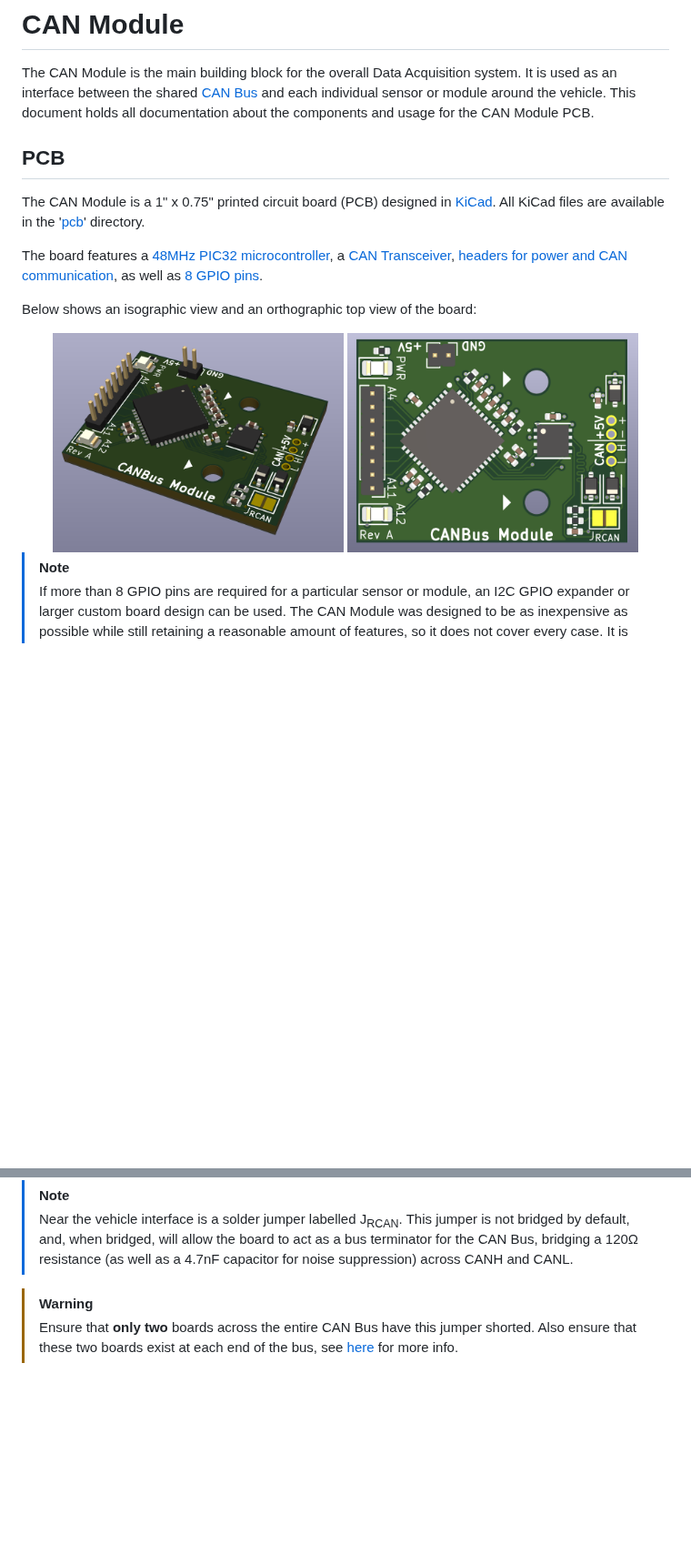
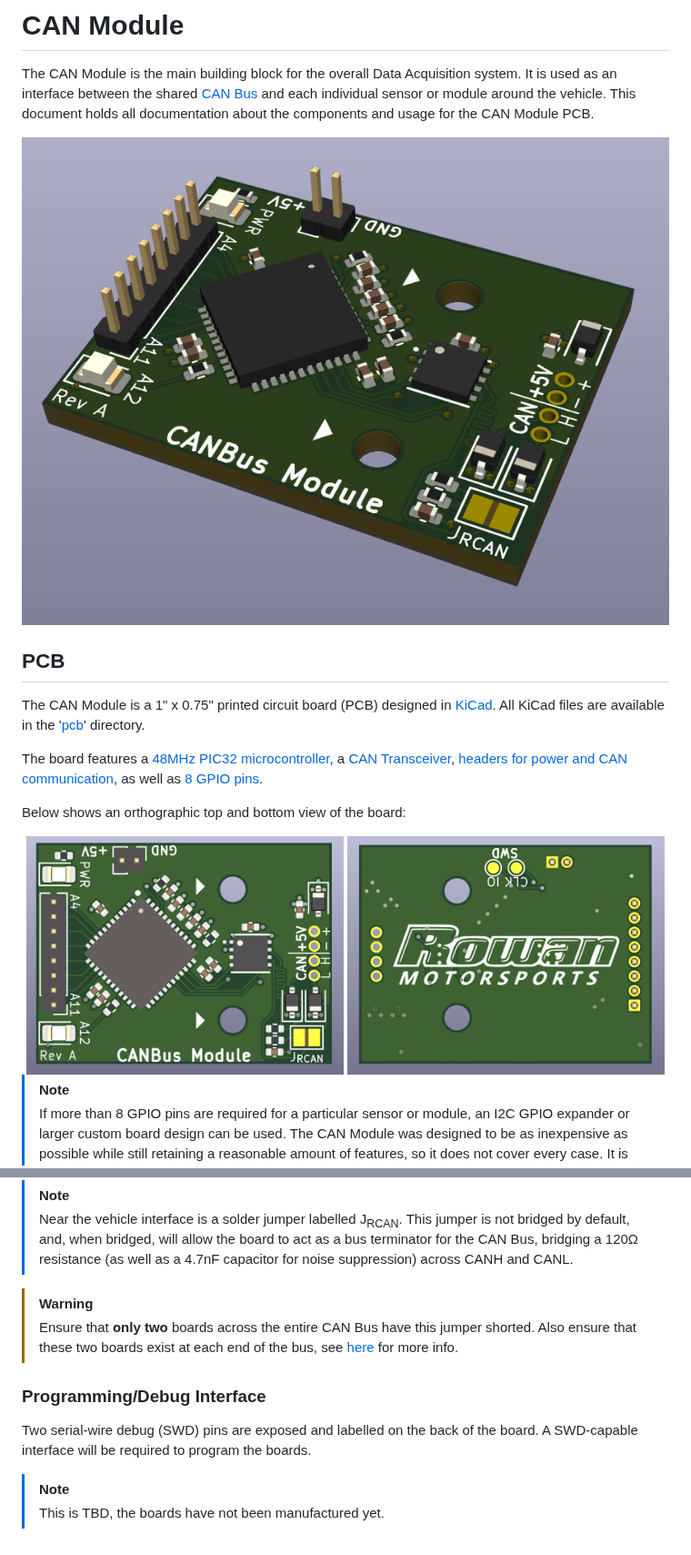
Before and after one commit to ryanhaus/rowan-baja-daq, a Markdown page: can-module/README.md, 2 parts joined by grey strips. Shown at 91% size. Drawn GitHub-style; pictures changed too: can-module/assets/board_bottom_ortho.png (added); blank space fills up the shorter version.

Commit message:
can-module: Update readme

```diff
--- a/can-module/README.md
+++ b/can-module/README.md
@@ -2,6 +2,8 @@
 The CAN Module is the main building block for the overall Data Acquisition system.
 It is used as an interface between the shared [CAN Bus](https://en.wikipedia.org/wiki/CAN_bus) and each individual sensor or module around the vehicle.
 This document holds all documentation about the components and usage for the CAN Module PCB.
+
+![Screenshot of board](assets/board_iso.png)
 
 ## PCB
 The CAN Module is a 1" x 0.75" printed circuit board (PCB) designed in [KiCad](https://kicad.org). All KiCad files are available in the '[pcb](pcb)' directory.
@@ -9,11 +11,11 @@ The CAN Module is a 1" x 0.75" printed circuit board (PCB) designed in [KiCad](h
 The board features a [48MHz PIC32 microcontroller](#microcontroller), a [CAN Transceiver](#can-transceiver), [headers for power and CAN communication](#vehicle-interface), as well as [8 GPIO pins](#sensor-interface).
 
 
-Below shows an isographic view and an orthographic top view of the board:
+Below shows an orthographic top and bottom view of the board:
 
 <div align="center">
-    <img src="assets/board_iso.png" width="45%" />
-    <img src="assets/board_top_ortho.png" width="45%" />
+    <img src="assets/board_top_ortho.png" width="49%" />
+    <img src="assets/board_bottom_ortho.png" width="49%" />
 </div>
 
 > [!NOTE]
@@ -98,3 +100,10 @@ The pins are organized as a single 4-pin header.
 > [!WARNING]
 > Ensure that **only two** boards across the entire CAN Bus have this jumper shorted.
 > Also ensure that these two boards exist at each end of the bus, see [here](https://support.maxongroup.com/hc/en-us/articles/360009241840-CAN-bus-topology-and-bus-termination) for more info.
+
+### Programming/Debug Interface
+Two serial-wire debug (SWD) pins are exposed and labelled on the back of the board.
+A SWD-capable interface will be required to program the boards.
+
+> [!NOTE]
+> This is TBD, the boards have not been manufactured yet.
```
